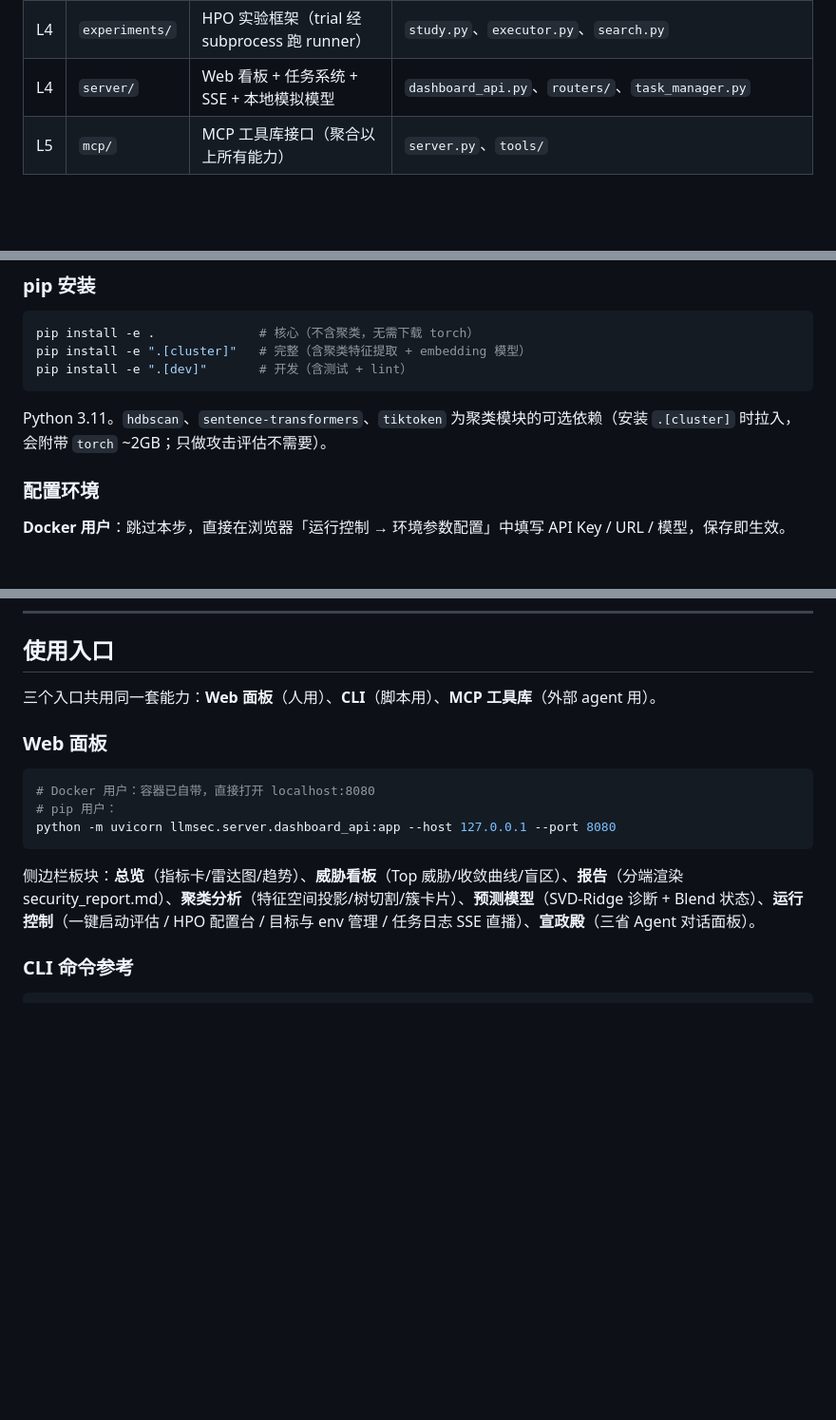
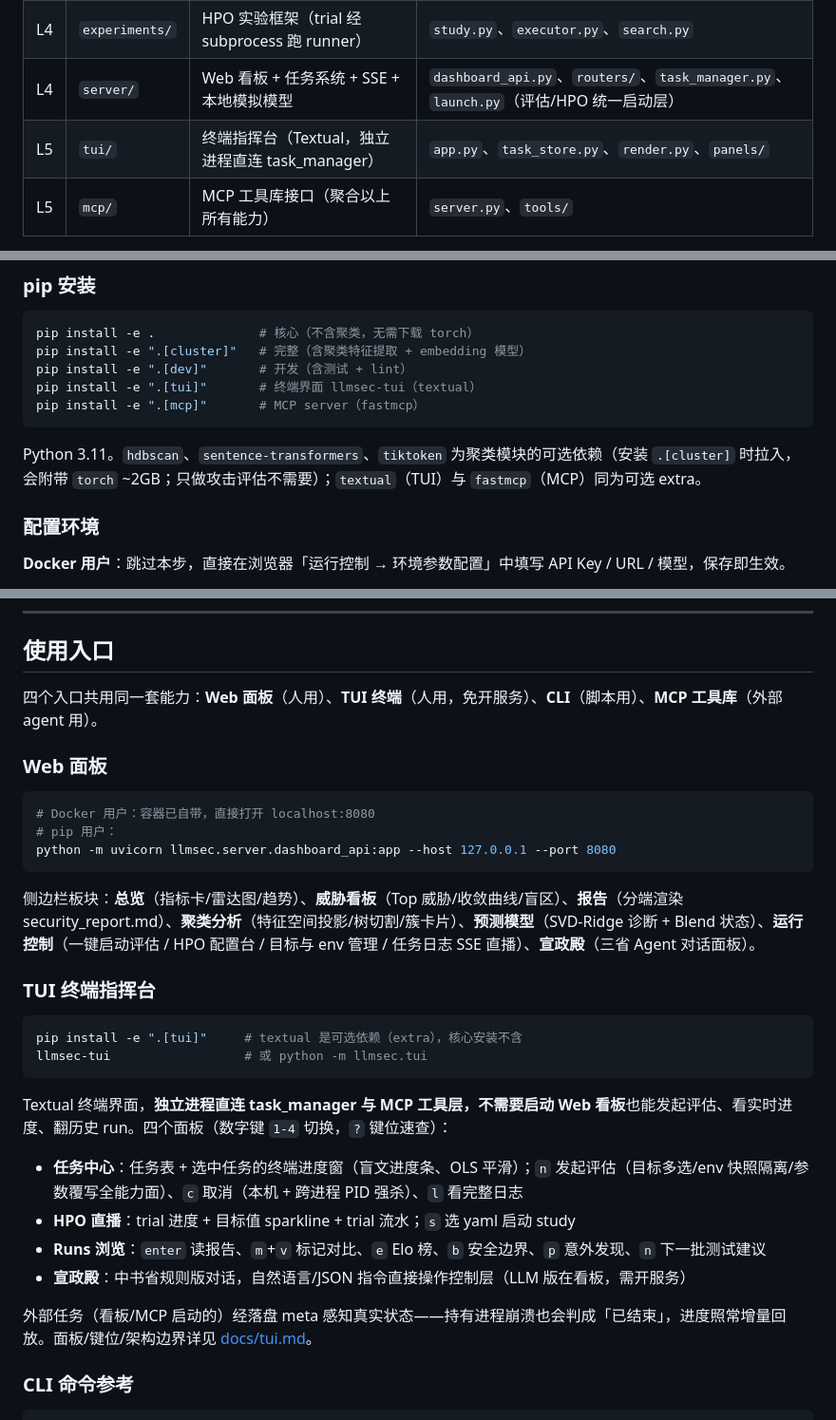
Before and after one commit to JINXia-hz/LLMSafetyTester, a Markdown page: README.md, 3 parts joined by grey strips. Shown at 95% size. Drawn GitHub-style; blank space fills up the shorter version.

Commit message:
docs: README 补 TUI 入口 + 同步过期数字（测试数/可选 extra/英文版 capabilities）

````diff
--- a/README.md
+++ b/README.md
@@ -62,7 +62,8 @@ graph LR
 | L3 | `reporting/` | 报告生成 | `final_report.py`、`report.py` |
 | L4 | `management/` | 自我维护 CLI（run/缓存/快照/merge） | `runs.py`、`caches.py`、`merge.py`、`snapshot.py` |
 | L4 | `experiments/` | HPO 实验框架（trial 经 subprocess 跑 runner） | `study.py`、`executor.py`、`search.py` |
-| L4 | `server/` | Web 看板 + 任务系统 + SSE + 本地模拟模型 | `dashboard_api.py`、`routers/`、`task_manager.py` |
+| L4 | `server/` | Web 看板 + 任务系统 + SSE + 本地模拟模型 | `dashboard_api.py`、`routers/`、`task_manager.py`、`launch.py`（评估/HPO 统一启动层） |
+| L5 | `tui/` | 终端指挥台（Textual，独立进程直连 task_manager） | `app.py`、`task_store.py`、`render.py`、`panels/` |
 | L5 | `mcp/` | MCP 工具库接口（聚合以上所有能力） | `server.py`、`tools/` |
 
 `evaluation/` 是最大的子包，内部再分：
@@ -202,9 +203,11 @@ docker run -p 8080:8080 -v llmsec-data:/app/output jinxiahz/llmsec:slim
 pip install -e .              # 核心（不含聚类，无需下载 torch）
 pip install -e ".[cluster]"   # 完整（含聚类特征提取 + embedding 模型）
 pip install -e ".[dev]"       # 开发（含测试 + lint）
+pip install -e ".[tui]"       # 终端界面 llmsec-tui（textual）
+pip install -e ".[mcp]"       # MCP server（fastmcp）
 ```
 
-Python 3.11。`hdbscan`、`sentence-transformers`、`tiktoken` 为聚类模块的可选依赖（安装 `.[cluster]` 时拉入，会附带 `torch` ~2GB；只做攻击评估不需要）。
+Python 3.11。`hdbscan`、`sentence-transformers`、`tiktoken` 为聚类模块的可选依赖（安装 `.[cluster]` 时拉入，会附带 `torch` ~2GB；只做攻击评估不需要）；`textual`（TUI）与 `fastmcp`（MCP）同为可选 extra。
 
 ### 配置环境
 
@@ -240,7 +243,7 @@ TARGET_TYPE=local_sim TARGET_BASE_URL=http://127.0.0.1:8000/v1 \
 
 ## 使用入口
 
-三个入口共用同一套能力：**Web 面板**（人用）、**CLI**（脚本用）、**MCP 工具库**（外部 agent 用）。
+四个入口共用同一套能力：**Web 面板**（人用）、**TUI 终端**（人用，免开服务）、**CLI**（脚本用）、**MCP 工具库**（外部 agent 用）。
 
 ### Web 面板
 
@@ -251,6 +254,22 @@ python -m uvicorn llmsec.server.dashboard_api:app --host 127.0.0.1 --port 8080
 ```
 
 侧边栏板块：**总览**（指标卡/雷达图/趋势）、**威胁看板**（Top 威胁/收敛曲线/盲区）、**报告**（分端渲染 security_report.md）、**聚类分析**（特征空间投影/树切割/簇卡片）、**预测模型**（SVD-Ridge 诊断 + Blend 状态）、**运行控制**（一键启动评估 / HPO 配置台 / 目标与 env 管理 / 任务日志 SSE 直播）、**宣政殿**（三省 Agent 对话面板）。
+
+### TUI 终端指挥台
+
+```bash
+pip install -e ".[tui]"     # textual 是可选依赖（extra），核心安装不含
+llmsec-tui                  # 或 python -m llmsec.tui
+```
+
+Textual 终端界面，**独立进程直连 task_manager 与 MCP 工具层，不需要启动 Web 看板**也能发起评估、看实时进度、翻历史 run。四个面板（数字键 `1-4` 切换，`?` 键位速查）：
+
+- **任务中心**：任务表 + 选中任务的终端进度窗（盲文进度条、OLS 平滑）；`n` 发起评估（目标多选/env 快照隔离/参数覆写全能力面）、`c` 取消（本机 + 跨进程 PID 强杀）、`l` 看完整日志
+- **HPO 直播**：trial 进度 + 目标值 sparkline + trial 流水；`s` 选 yaml 启动 study
+- **Runs 浏览**：`enter` 读报告、`m`+`v` 标记对比、`e` Elo 榜、`b` 安全边界、`p` 意外发现、`n` 下一批测试建议
+- **宣政殿**：中书省规则版对话，自然语言/JSON 指令直接操作控制层（LLM 版在看板，需开服务）
+
+外部任务（看板/MCP 启动的）经落盘 meta 感知真实状态——持有进程崩溃也会判成「已结束」，进度照常增量回放。面板/键位/架构边界详见 [docs/tui.md](docs/tui.md)。
 
 ### CLI 命令参考
 
````
Also changed, not shown: other parts of README.md (+4 -2 lines), docs/README.en.md (+20 -2 lines).
